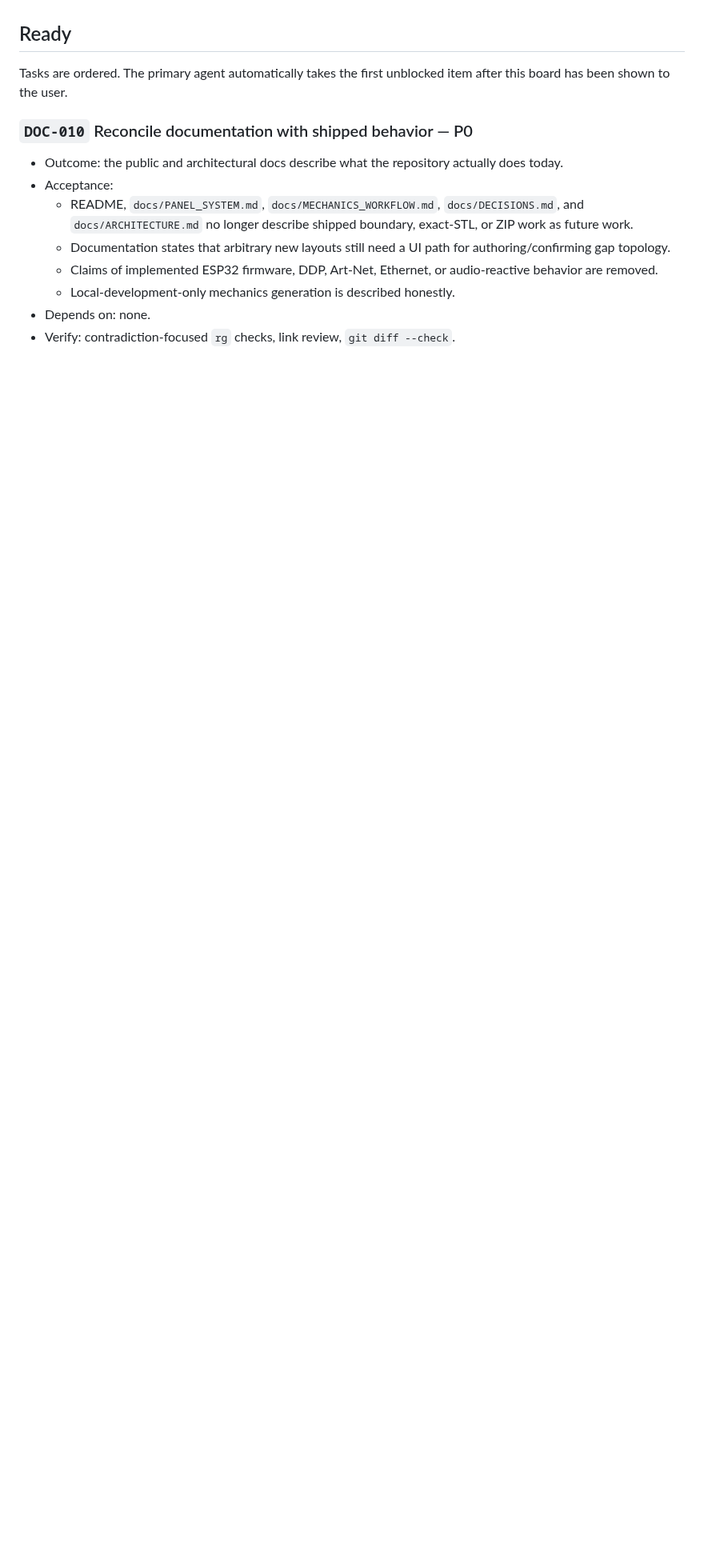
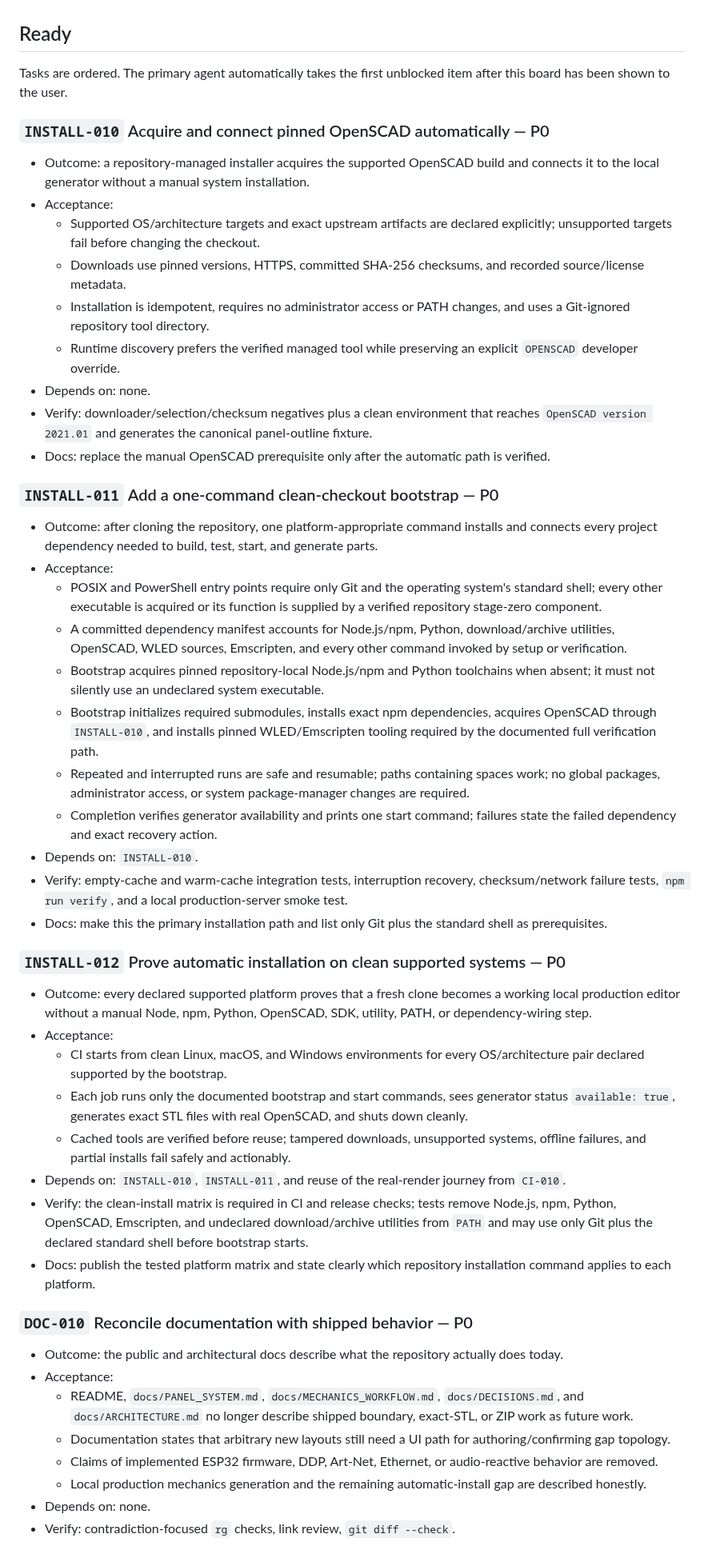
Before and after one commit to MateSteinforth/LOO-UME, a Markdown page: TASKS.md, the part around one of its changes. Shown at 80% size. Drawn GitHub-style; blank space fills up the shorter version.

Commit message:
docs: plan automatic dependency installation

```diff
--- a/TASKS.md
+++ b/TASKS.md
@@ -87,6 +87,43 @@ This file is the persistent source of truth for work status. Read it before star
 
 Tasks are ordered. The primary agent automatically takes the first unblocked item after this board has been shown to the user.
 
+### `INSTALL-010` Acquire and connect pinned OpenSCAD automatically — P0
+
+- Outcome: a repository-managed installer acquires the supported OpenSCAD build and connects it to the local generator without a manual system installation.
+- Acceptance:
+  - Supported OS/architecture targets and exact upstream artifacts are declared explicitly; unsupported targets fail before changing the checkout.
+  - Downloads use pinned versions, HTTPS, committed SHA-256 checksums, and recorded source/license metadata.
+  - Installation is idempotent, requires no administrator access or PATH changes, and uses a Git-ignored repository tool directory.
+  - Runtime discovery prefers the verified managed tool while preserving an explicit `OPENSCAD` developer override.
+- Depends on: none.
+- Verify: downloader/selection/checksum negatives plus a clean environment that reaches `OpenSCAD version 2021.01` and generates the canonical panel-outline fixture.
+- Docs: replace the manual OpenSCAD prerequisite only after the automatic path is verified.
+
+### `INSTALL-011` Add a one-command clean-checkout bootstrap — P0
+
+- Outcome: after cloning the repository, one platform-appropriate command installs and connects every project dependency needed to build, test, start, and generate parts.
+- Acceptance:
+  - POSIX and PowerShell entry points require only Git and the operating system's standard shell; every other executable is acquired or its function is supplied by a verified repository stage-zero component.
+  - A committed dependency manifest accounts for Node.js/npm, Python, download/archive utilities, OpenSCAD, WLED sources, Emscripten, and every other command invoked by setup or verification.
+  - Bootstrap acquires pinned repository-local Node.js/npm and Python toolchains when absent; it must not silently use an undeclared system executable.
+  - Bootstrap initializes required submodules, installs exact npm dependencies, acquires OpenSCAD through `INSTALL-010`, and installs pinned WLED/Emscripten tooling required by the documented full verification path.
+  - Repeated and interrupted runs are safe and resumable; paths containing spaces work; no global packages, administrator access, or system package-manager changes are required.
+  - Completion verifies generator availability and prints one start command; failures state the failed dependency and exact recovery action.
+- Depends on: `INSTALL-010`.
+- Verify: empty-cache and warm-cache integration tests, interruption recovery, checksum/network failure tests, `npm run verify`, and a local production-server smoke test.
+- Docs: make this the primary installation path and list only Git plus the standard shell as prerequisites.
+
+### `INSTALL-012` Prove automatic installation on clean supported systems — P0
+
+- Outcome: every declared supported platform proves that a fresh clone becomes a working local production editor without a manual Node, npm, Python, OpenSCAD, SDK, utility, PATH, or dependency-wiring step.
+- Acceptance:
+  - CI starts from clean Linux, macOS, and Windows environments for every OS/architecture pair declared supported by the bootstrap.
+  - Each job runs only the documented bootstrap and start commands, sees generator status `available: true`, generates exact STL files with real OpenSCAD, and shuts down cleanly.
+  - Cached tools are verified before reuse; tampered downloads, unsupported systems, offline failures, and partial installs fail safely and actionably.
+- Depends on: `INSTALL-010`, `INSTALL-011`, and reuse of the real-render journey from `CI-010`.
+- Verify: the clean-install matrix is required in CI and release checks; tests remove Node.js, npm, Python, OpenSCAD, Emscripten, and undeclared download/archive utilities from `PATH` and may use only Git plus the declared standard shell before bootstrap starts.
+- Docs: publish the tested platform matrix and state clearly which repository installation command applies to each platform.
+
 ### `DOC-010` Reconcile documentation with shipped behavior — P0
 
 - Outcome: the public and architectural docs describe what the repository actually does today.
@@ -94,7 +131,7 @@ Tasks are ordered. The primary agent automatically takes the first unblocked ite
   - README, `docs/PANEL_SYSTEM.md`, `docs/MECHANICS_WORKFLOW.md`, `docs/DECISIONS.md`, and `docs/ARCHITECTURE.md` no longer describe shipped boundary, exact-STL, or ZIP work as future work.
   - Documentation states that arbitrary new layouts still need a UI path for authoring/confirming gap topology.
   - Claims of implemented ESP32 firmware, DDP, Art-Net, Ethernet, or audio-reactive behavior are removed.
-  - Local-development-only mechanics generation is described honestly.
+  - Local production mechanics generation and the remaining automatic-install gap are described honestly.
 - Depends on: none.
 - Verify: contradiction-focused `rg` checks, link review, `git diff --check`.
 
```
Also changed, not shown: other parts of TASKS.md (+5 -0 lines).
